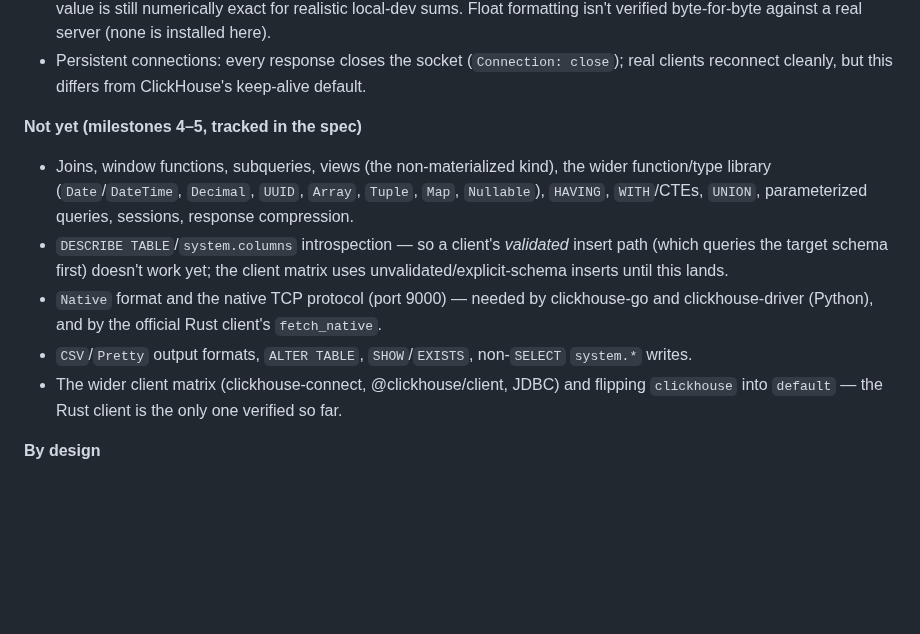
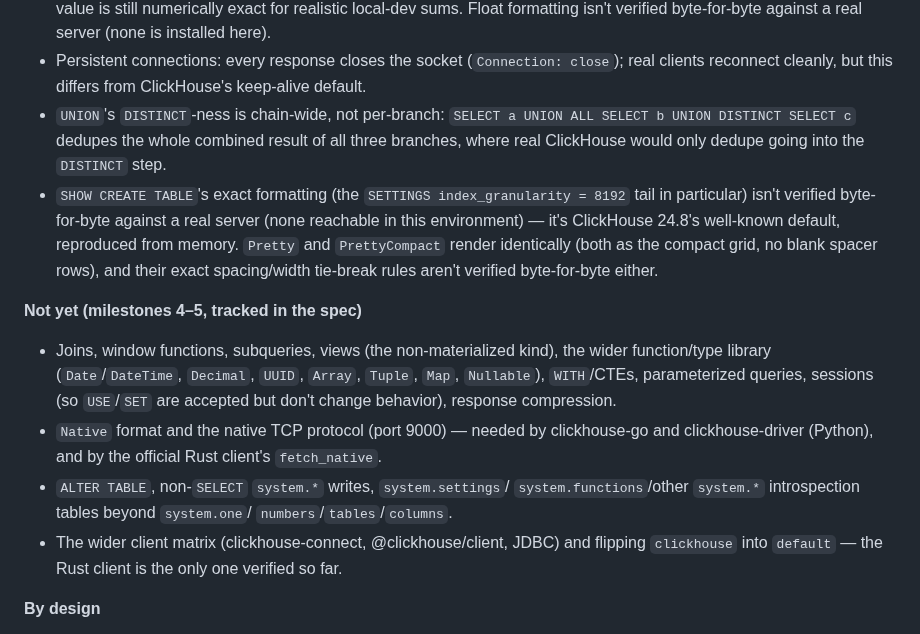
Before and after one commit to its-banana-coder/noida-db, a Markdown page: docs/LIMITATIONS.md, the part around one of its changes. GitHub-like rendering; blank space fills up the shorter version.

```diff
--- a/docs/LIMITATIONS.md
+++ b/docs/LIMITATIONS.md
@@ -261,21 +307,30 @@ of `docs/specs/clickhouse.md`:
 - Persistent connections: every response closes the socket
   (`Connection: close`); real clients reconnect cleanly, but this differs
   from ClickHouse's keep-alive default.
+- `UNION`'s `DISTINCT`-ness is chain-wide, not per-branch: `SELECT a UNION
+  ALL SELECT b UNION DISTINCT SELECT c` dedupes the whole combined result of
+  all three branches, where real ClickHouse would only dedupe going into the
+  `DISTINCT` step.
+- `SHOW CREATE TABLE`'s exact formatting (the `SETTINGS index_granularity =
+  8192` tail in particular) isn't verified byte-for-byte against a real
+  server (none reachable in this environment) — it's ClickHouse 24.8's
+  well-known default, reproduced from memory. `Pretty` and `PrettyCompact`
+  render identically (both as the compact grid, no blank spacer rows), and
+  their exact spacing/width tie-break rules aren't verified byte-for-byte
+  either.
 
 **Not yet (milestones 4–5, tracked in the spec)**
 - Joins, window functions, subqueries, views (the non-materialized kind),
   the wider function/type library (`Date`/`DateTime`, `Decimal`, `UUID`,
-  `Array`, `Tuple`, `Map`, `Nullable`), `HAVING`, `WITH`/CTEs, `UNION`,
-  parameterized queries, sessions, response compression.
-- `DESCRIBE TABLE`/`system.columns` introspection — so a client's
-  *validated* insert path (which queries the target schema first) doesn't
-  work yet; the client matrix uses unvalidated/explicit-schema inserts
-  until this lands.
+  `Array`, `Tuple`, `Map`, `Nullable`), `WITH`/CTEs, parameterized queries,
+  sessions (so `USE`/`SET` are accepted but don't change behavior),
+  response compression.
 - `Native` format and the native TCP protocol (port 9000) — needed by
   clickhouse-go and clickhouse-driver (Python), and by the official Rust
   client's `fetch_native`.
-- `CSV`/`Pretty` output formats, `ALTER TABLE`, `SHOW`/`EXISTS`, non-`SELECT`
-  `system.*` writes.
+- `ALTER TABLE`, non-`SELECT` `system.*` writes, `system.settings`/
+  `system.functions`/other `system.*` introspection tables beyond `system.one`/
+  `numbers`/`tables`/`columns`.
 - The wider client matrix (clickhouse-connect, @clickhouse/client, JDBC) and
   flipping `clickhouse` into `default` — the Rust client is the only one
   verified so far.
```
Also changed, not shown: other parts of docs/LIMITATIONS.md (+59 -13 lines), docs/specs/clickhouse.md (+9 -1 lines).
